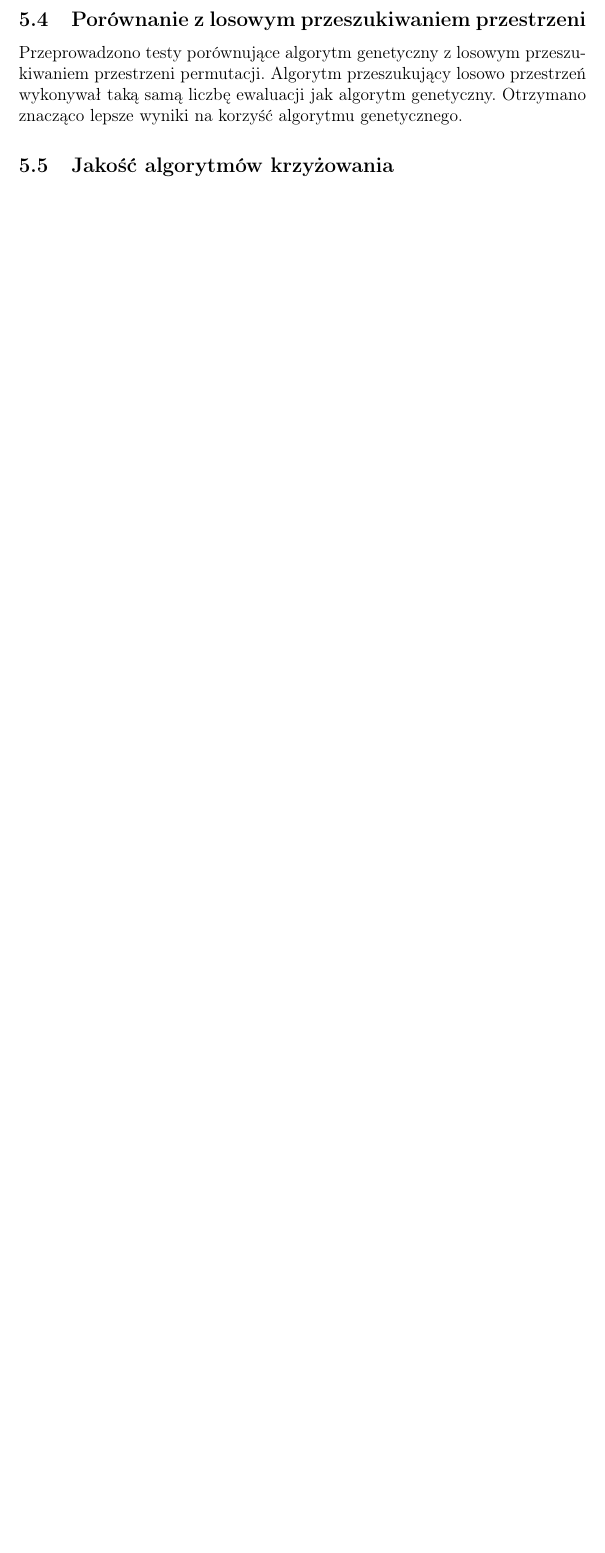
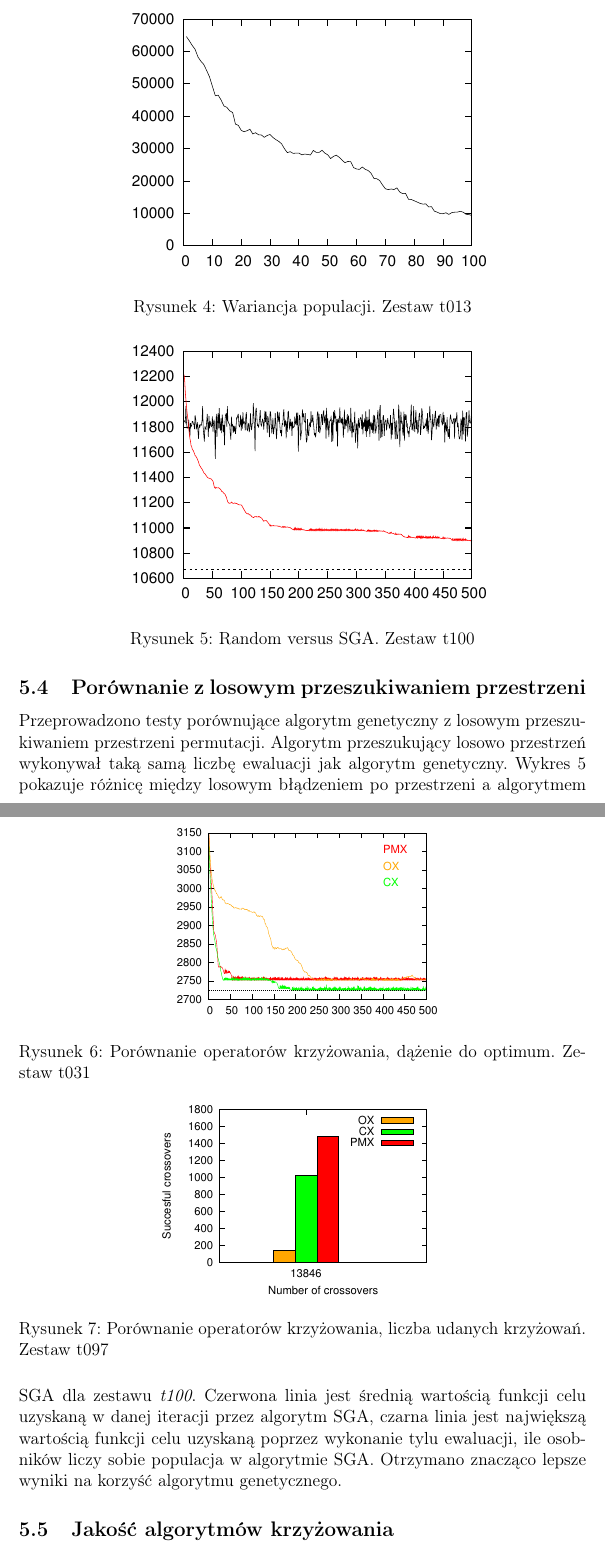
Before and after one commit to karpiu/evo, a LaTeX document (doc/report.tex): part of page 6 of 6 before the commit and two parts of pages 6 and 7 of 8 after it, the two joined at a grey line, cut at the place of the change, the shorter picture padded with empty space. Compiled offline with pdfLaTeX.

Commit message:
report: more plots

```diff
--- a/doc/report.tex
+++ b/doc/report.tex
@@ -163,4 +166,14 @@ Celem tych testów było sprawdzenie wydajności algorytmu SGA. Tabela \ref{tab:
 Zastosowaną metryką w przestrzeni permutacji jest minimalna liczba
 transpozycji potrzebnych do przekształcenia jednej permutacji w drugą.
 
-Przedstawiono wykresy wariancji populacji w tej metryce. Testy
+\begin{figure}[t]
+  \centering
+  \includegraphics[scale=1.5]{plots/plot2.pdf}
+  \caption{Wariancja populacji. Zestaw t013}
+  \label{pic:plot2}
+\end{figure}
+
+\begin{figure}[h!]
+  \centering
+  \includegraphics[scale=1.5]{plots/plot3.pdf}
+  \caption{Random versus SGA. Zestaw t100}
@@ -172,7 +191,25 @@ momentu, gdy cała populacja jest kopiami tego samego osobnika.
 Przeprowadzono testy porównujące algorytm genetyczny z losowym
 przeszukiwaniem przestrzeni permutacji. Algorytm przeszukujący losowo
 przestrzeń wykonywał taką samą liczbę ewaluacji jak algorytm
-genetyczny. Otrzymano znacząco lepsze wyniki na korzyść algorytmu genetycznego.
+genetyczny. Wykres \ref{pic:plot3} pokazuje różnicę między losowym błądzeniem po przestrzeni
+a algorytmem SGA dla zestawu {\em t100}. Czerwona linia jest średnią wartością funkcji celu uzyskaną
+w danej iteracji przez algorytm SGA, czarna linia jest największą wartością funkcji celu uzyskaną
+poprzez wykonanie tylu ewaluacji, ile osobników liczy sobie populacja w algorytmie SGA.
+Otrzymano znacząco lepsze wyniki na korzyść algorytmu genetycznego.
+
+\begin{figure}[t]
+  \centering
+  \includegraphics[scale=1.1]{plots/plot4.pdf}
+  \caption{Porównanie operatorów krzyżowania, dążenie do optimum. Zestaw t031}
+  \label{pic:plot4}
+\end{figure}
+
+\begin{figure}[t]
+  \centering
+  \includegraphics[scale=1.1]{plots/plot5.pdf}
+  \caption{Porównanie operatorów krzyżowania, liczba udanych krzyżowań. Zestaw t097}
+  \label{pic:plot5}
+\end{figure}
 
 \subsection{Jakość algorytmów krzyżowania}
 
```
Also changed, not shown: doc/plots/plot2.pdf (added), doc/plots/plot3.pdf (added), doc/plots/plot4.pdf (added), doc/plots/plot5.pdf (added), doc/report.tex (28 more changed lines).
